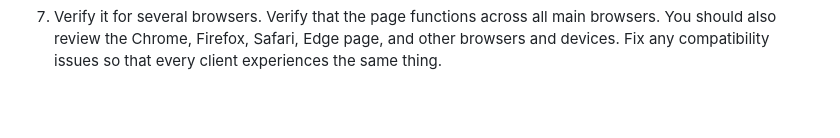
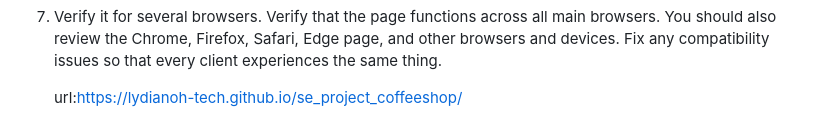
Before and after one commit to lydianoh-tech/se_project_coffeeshop, a Markdown page: README.md, the part around the change. Rendered like a GitHub page; blank space fills up the shorter version.

Commit message:
complete project

```diff
--- a/README.md
+++ b/README.md
@@ -54,3 +54,5 @@ Provide keyboard control so visitors can move about the site using their keyboar
    Verify that the page functions across all main browsers.
    You should also review the Chrome, Firefox, Safari, Edge page, and other browsers and devices.
    Fix any compatibility issues so that every client experiences the same thing.
+
+   url:https://lydianoh-tech.github.io/se_project_coffeeshop/
```
